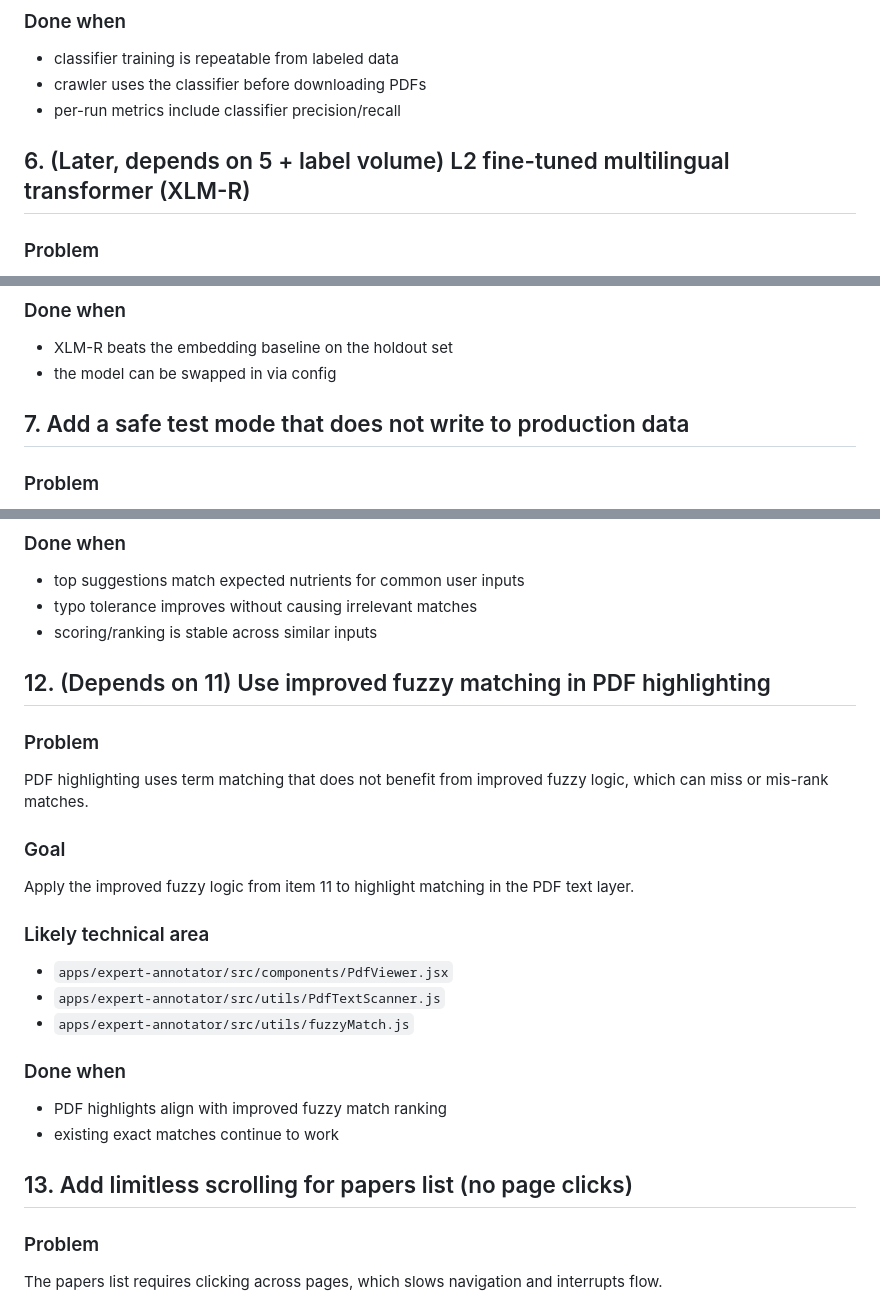
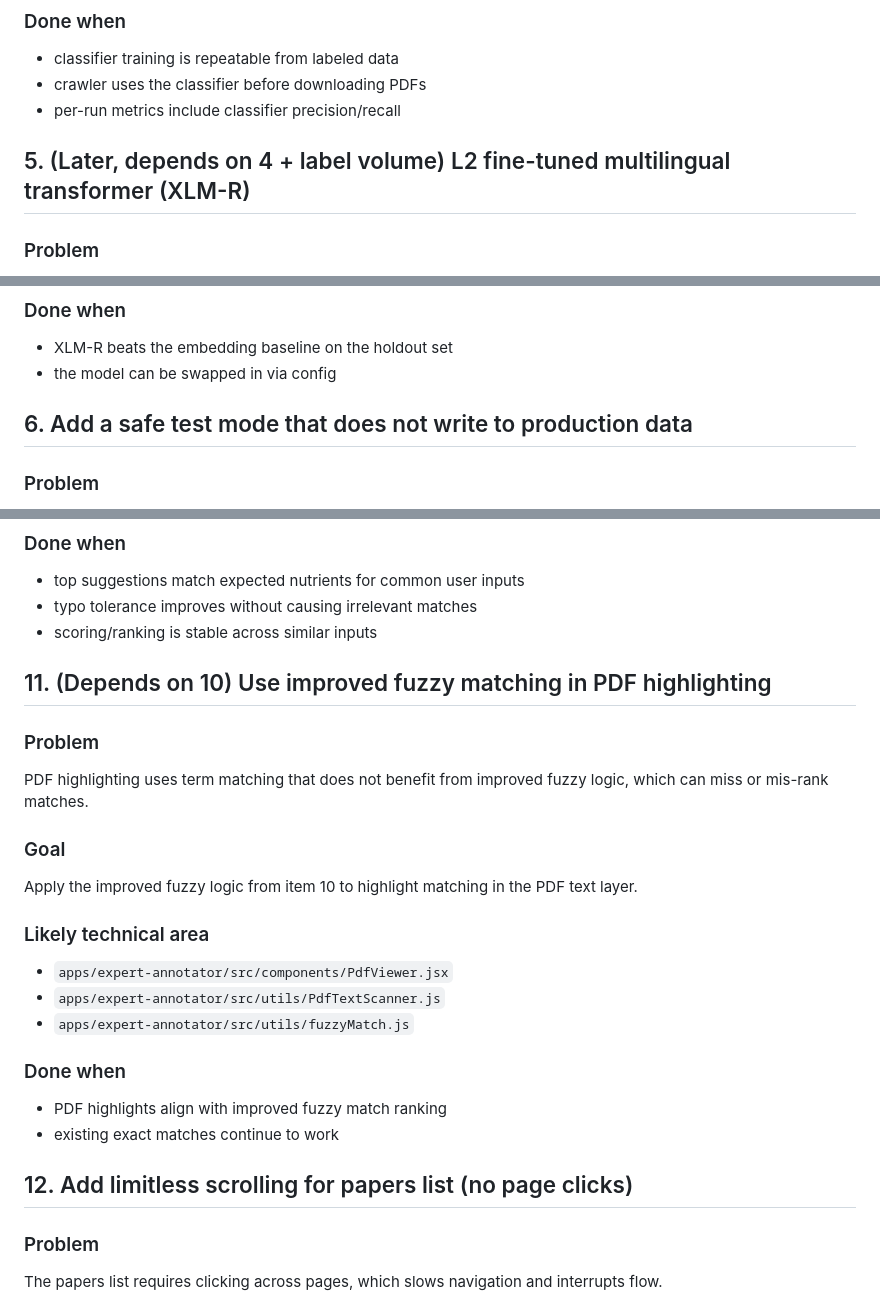
Before and after one commit to ArcielB/OpenNutri, a Markdown page: BACKLOG.md, 3 parts joined by grey strips. GitHub-like rendering.

```diff
--- a/BACKLOG.md
+++ b/BACKLOG.md
@@ -141,7 +120,9 @@ Train a lightweight classifier on embeddings and integrate it into the pipeline:
 - per-run metrics include classifier precision/recall
 
 
-## 6. (Later, depends on 5 + label volume) L2 fine-tuned multilingual transformer (XLM-R)
+
+
+## 5. (Later, depends on 4 + label volume) L2 fine-tuned multilingual transformer (XLM-R)
 
 
 ### Problem
@@ -165,7 +146,9 @@ Fine-tune a multilingual transformer (XLM-R) for relevance classification and co
 
 
 
-## 7. Add a safe test mode that does not write to production data
+
+
+## 6. Add a safe test mode that does not write to production data
 
 ### Problem
 People need to test flows and extraction behavior, but test actions can currently look too similar to real actions and may write into the main database.
@@ -315,13 +306,15 @@ Improve fuzzy scoring and normalization so suggestions are ranked more accuratel
 
 
 
-## 12. (Depends on 11) Use improved fuzzy matching in PDF highlighting
+
+
+## 11. (Depends on 10) Use improved fuzzy matching in PDF highlighting
 
 ### Problem
 PDF highlighting uses term matching that does not benefit from improved fuzzy logic, which can miss or mis-rank matches.
 
 ### Goal
-Apply the improved fuzzy logic from item 11 to highlight matching in the PDF text layer.
+Apply the improved fuzzy logic from item 10 to highlight matching in the PDF text layer.
 
 ### Likely technical area
 - `apps/expert-annotator/src/components/PdfViewer.jsx`
@@ -335,7 +328,9 @@ Apply the improved fuzzy logic from item 11 to highlight matching in the PDF tex
 
 
 
-## 13. Add limitless scrolling for papers list (no page clicks)
+
+
+## 12. Add limitless scrolling for papers list (no page clicks)
 
 ### Problem
 The papers list requires clicking across pages, which slows navigation and interrupts flow.
```
Also changed, not shown: other parts of BACKLOG.md (+25 -34 lines).
